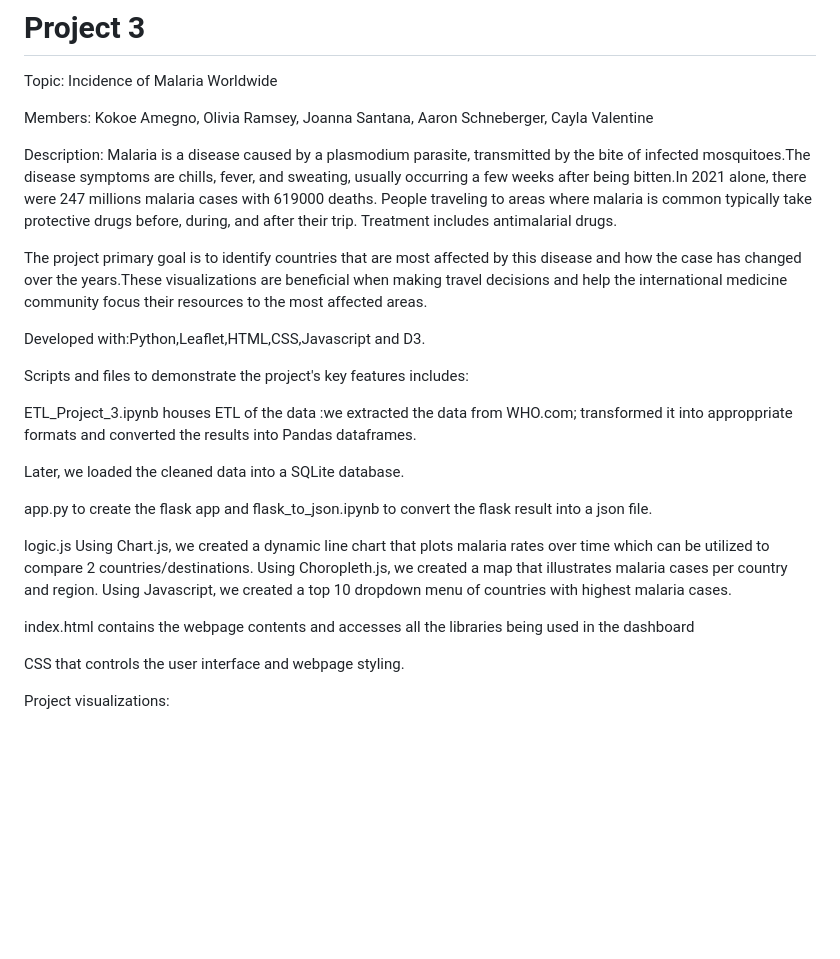
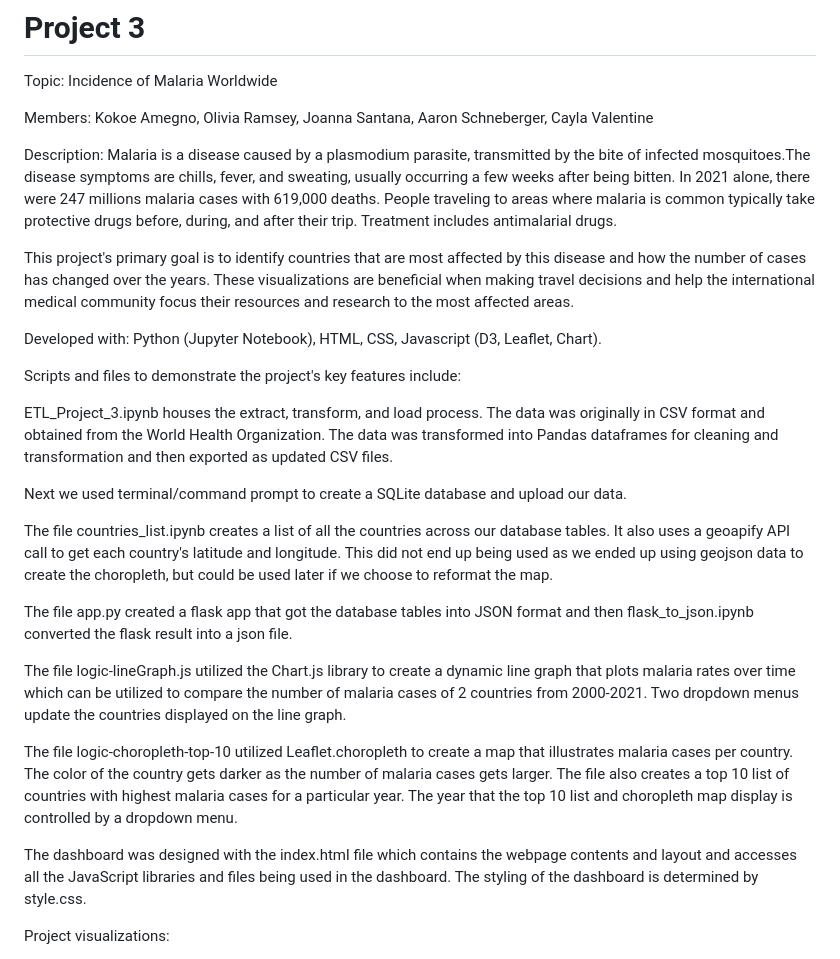
Before and after one commit to joannasantana/project_3, a Markdown page: README.md, the part around the change printed below. Rendered like a GitHub page; blank space fills up the shorter version.

```diff
--- a/README.md
+++ b/README.md
@@ -3,28 +3,27 @@ Topic: Incidence of Malaria Worldwide
 
 Members: Kokoe Amegno, Olivia Ramsey, Joanna Santana, Aaron Schneberger, Cayla Valentine
 
-Description: Malaria is a disease caused by a plasmodium parasite, transmitted by the bite of infected mosquitoes.The disease symptoms are chills, fever, and sweating, usually occurring a few weeks after being bitten.In 2021 alone, there were 247 millions malaria cases with 619000 deaths. People traveling to areas where malaria is common typically take protective drugs before, during, and after their trip. Treatment includes antimalarial drugs.
+Description: Malaria is a disease caused by a plasmodium parasite, transmitted by the bite of infected mosquitoes.The disease symptoms are chills, fever, and sweating, usually occurring a few weeks after being bitten. In 2021 alone, there were 247 millions malaria cases with 619,000 deaths. People traveling to areas where malaria is common typically take protective drugs before, during, and after their trip. Treatment includes antimalarial drugs.
 
-The project primary goal is to identify countries that are most affected by this disease and how the case has changed over the years.These visualizations are beneficial when making travel decisions and help the international medicine community focus their resources to the most affected areas.
+This project's primary goal is to identify countries that are most affected by this disease and how the number of cases has changed over the years. These visualizations are beneficial when making travel decisions and help the international medical community focus their resources and research to the most affected areas.
 
-Developed with:Python,Leaflet,HTML,CSS,Javascript and D3.
+Developed with: Python (Jupyter Notebook), HTML, CSS, Javascript (D3, Leaflet, Chart).
 
-Scripts and files to demonstrate the project's key features includes:
+Scripts and files to demonstrate the project's key features include:
 
-ETL_Project_3.ipynb houses ETL of the data :we extracted the data from WHO.com; transformed it into approppriate formats and converted the results into Pandas dataframes.
+ETL_Project_3.ipynb houses the extract, transform, and load process. The data was originally in CSV format and obtained from the World Health Organization. The data was transformed into Pandas dataframes for cleaning and transformation and then exported as updated CSV files.
 
-Later, we loaded the cleaned data into a SQLite database.
+Next we used terminal/command prompt to create a SQLite database and upload our data.
 
-app.py to create the flask app  and flask_to_json.ipynb to convert the flask result into a json file.
+The file countries_list.ipynb creates a list of all the countries across our database tables. It also uses a geoapify API call to get each country's latitude and longitude. This did not end up being used as we ended up using geojson data to create the choropleth, but could be used later if we choose to reformat the map.
 
-logic.js
-  Using Chart.js, we created a dynamic line chart that plots malaria rates over time which can be utilized to compare 2 countries/destinations.
-  Using Choropleth.js, we created a map that illustrates malaria cases per country and region.
-  Using Javascript, we created a top 10 dropdown menu of countries with highest malaria cases.
+The file app.py created a flask app that got the database tables into JSON format and then flask_to_json.ipynb converted the flask result into a json file.
 
-index.html contains the webpage contents and accesses all the libraries being used in the dashboard
+The file logic-lineGraph.js utilized the Chart.js library to create a dynamic line graph that plots malaria rates over time which can be utilized to compare the number of malaria cases of 2 countries from 2000-2021. Two dropdown menus update the countries displayed on the line graph.
 
-CSS that controls the user interface and webpage styling.
+The file logic-choropleth-top-10 utilized Leaflet.choropleth to create a map that illustrates malaria cases per country. The color of the country gets darker as the number of malaria cases gets larger. The file also creates a top 10 list of countries with highest malaria cases for a particular year. The year that the top 10 list and choropleth map display is controlled by a dropdown menu.
+
+The dashboard was designed with the index.html file which contains the webpage contents and layout and accesses all the JavaScript libraries and files being used in the dashboard. The styling of the dashboard is determined by style.css.
 
 Project visualizations:
 
```
Also changed, not shown: other parts of README.md (+14 -14 lines), Images/dropdown_for_line_graph.png (added), Images/dropdown_for_top_10_and_map.png (added), Images/line_graph.png (added), Images/map.png (added), 2 other files.
